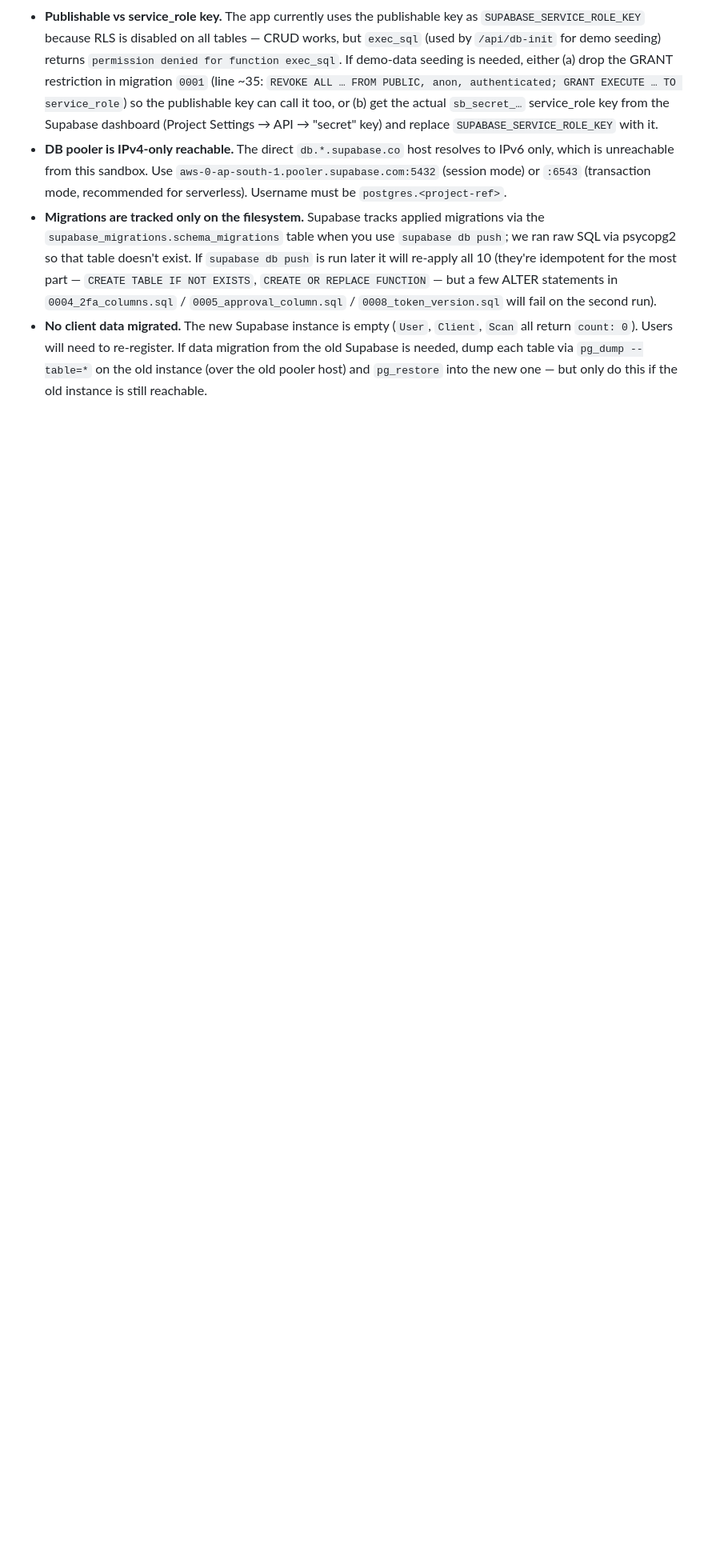
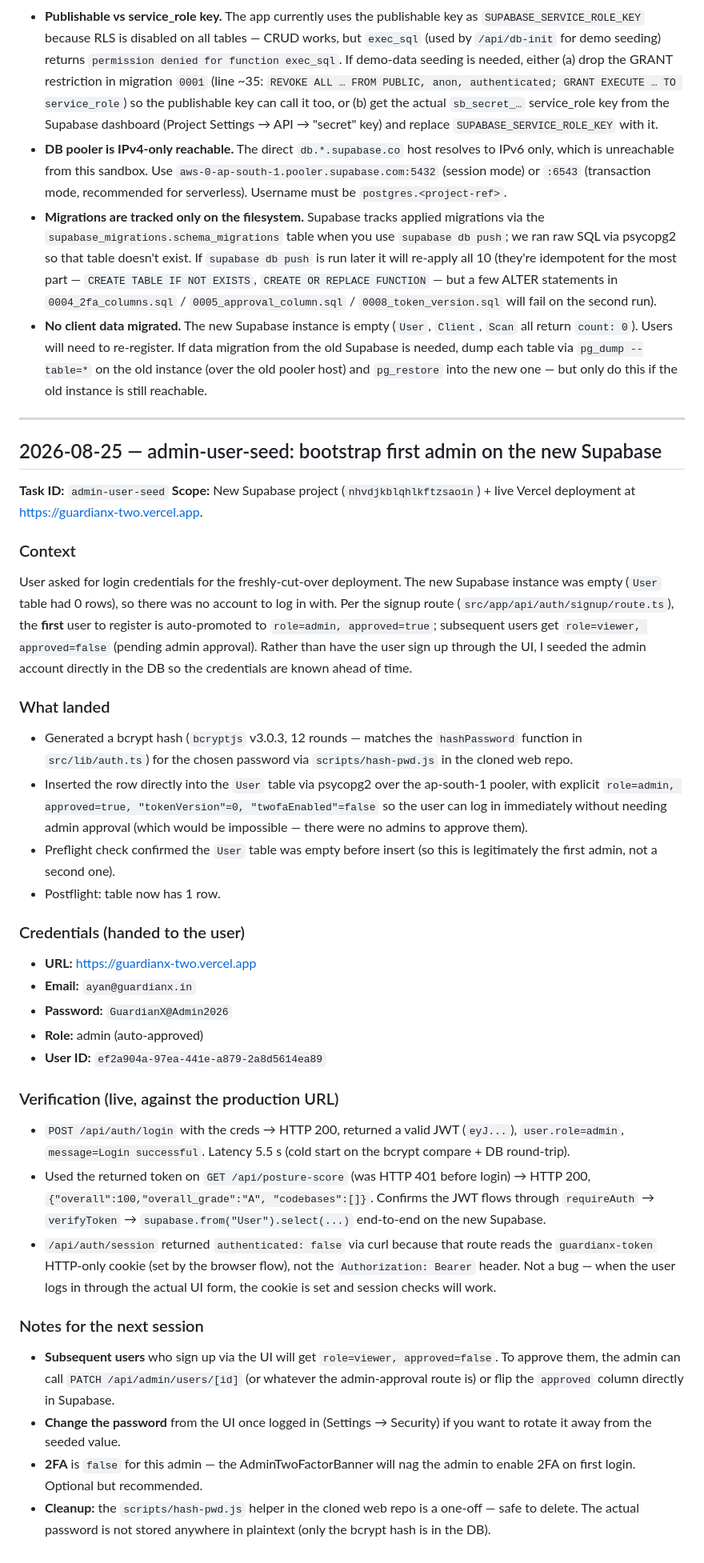
Before and after one commit to ayanalidar/GuardianX, a Markdown page: worklog.md, the part around the change. Shown at 80% size. GitHub-like rendering; blank space fills up the shorter version.

Commit message:
99d48130-ed8e-42d1-8e3f-7777aca730aa

```diff
--- a/worklog.md
+++ b/worklog.md
@@ -675,3 +675,74 @@ New Supabase details:
   each table via `pg_dump --table=*` on the old instance (over the old
   pooler host) and `pg_restore` into the new one — but only do this if
   the old instance is still reachable.
+
+---
+
+## 2026-08-25 — admin-user-seed: bootstrap first admin on the new Supabase
+
+**Task ID:** `admin-user-seed`
+**Scope:** New Supabase project (`nhvdjkblqhlkftzsaoin`) + live Vercel
+deployment at https://guardianx-two.vercel.app.
+
+### Context
+
+User asked for login credentials for the freshly-cut-over deployment.
+The new Supabase instance was empty (`User` table had 0 rows), so there
+was no account to log in with. Per the signup route
+(`src/app/api/auth/signup/route.ts`), the **first** user to register is
+auto-promoted to `role=admin, approved=true`; subsequent users get
+`role=viewer, approved=false` (pending admin approval). Rather than
+have the user sign up through the UI, I seeded the admin account
+directly in the DB so the credentials are known ahead of time.
+
+### What landed
+
+- Generated a bcrypt hash (`bcryptjs` v3.0.3, 12 rounds — matches the
+  `hashPassword` function in `src/lib/auth.ts`) for the chosen password
+  via `scripts/hash-pwd.js` in the cloned web repo.
+- Inserted the row directly into the `User` table via psycopg2 over the
+  ap-south-1 pooler, with explicit `role=admin, approved=true,
+  "tokenVersion"=0, "twofaEnabled"=false` so the user can log in
+  immediately without needing admin approval (which would be impossible
+  — there were no admins to approve them).
+- Preflight check confirmed the `User` table was empty before insert
+  (so this is legitimately the first admin, not a second one).
+- Postflight: table now has 1 row.
+
+### Credentials (handed to the user)
+
+- **URL:** https://guardianx-two.vercel.app
+- **Email:** `ayan@guardianx.in`
+- **Password:** `GuardianX@Admin2026`
+- **Role:** admin (auto-approved)
+- **User ID:** `ef2a904a-97ea-441e-a879-2a8d5614ea89`
+
+### Verification (live, against the production URL)
+
+- `POST /api/auth/login` with the creds → HTTP 200, returned a valid
+  JWT (`eyJ...`), `user.role=admin`, `message=Login successful`. Latency
+  5.5 s (cold start on the bcrypt compare + DB round-trip).
+- Used the returned token on `GET /api/posture-score` (was HTTP 401
+  before login) → HTTP 200, `{"overall":100,"overall_grade":"A",
+  "codebases":[]}`. Confirms the JWT flows through `requireAuth` →
+  `verifyToken` → `supabase.from("User").select(...)` end-to-end on
+  the new Supabase.
+- `/api/auth/session` returned `authenticated: false` via curl because
+  that route reads the `guardianx-token` HTTP-only cookie (set by the
+  browser flow), not the `Authorization: Bearer` header. Not a bug —
+  when the user logs in through the actual UI form, the cookie is set
+  and session checks will work.
+
+### Notes for the next session
+
+- **Subsequent users** who sign up via the UI will get `role=viewer,
+  approved=false`. To approve them, the admin can call
+  `PATCH /api/admin/users/[id]` (or whatever the admin-approval route
+  is) or flip the `approved` column directly in Supabase.
+- **Change the password** from the UI once logged in (Settings →
+  Security) if you want to rotate it away from the seeded value.
+- **2FA** is `false` for this admin — the AdminTwoFactorBanner will
+  nag the admin to enable 2FA on first login. Optional but recommended.
+- **Cleanup:** the `scripts/hash-pwd.js` helper in the cloned web repo
+  is a one-off — safe to delete. The actual password is not stored
+  anywhere in plaintext (only the bcrypt hash is in the DB).
```
